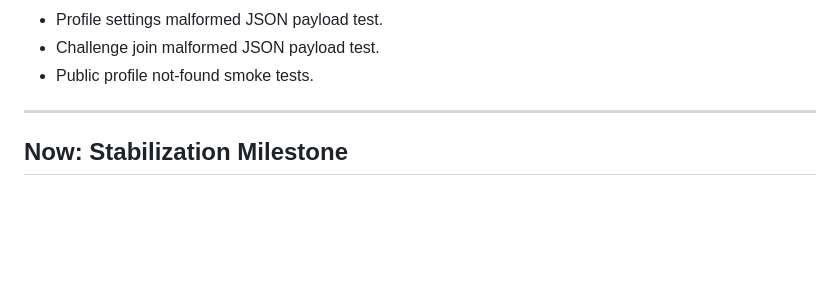
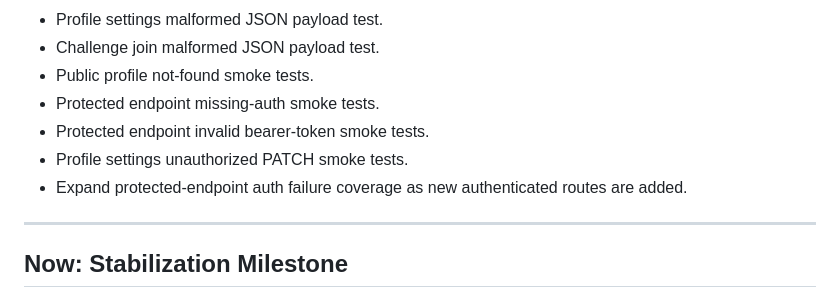
Before and after one commit to amir-homous/RingoStrike, a Markdown page: docs/ROADMAP.md, the part around the change. Drawn GitHub-style; blank space fills up the shorter version.

```diff
--- a/docs/ROADMAP.md
+++ b/docs/ROADMAP.md
@@ -125,6 +125,10 @@ The product has moved beyond raw MVP. The core progression identity system is im
 - Profile settings malformed JSON payload test.
 - Challenge join malformed JSON payload test.
 - Public profile not-found smoke tests.
+- Protected endpoint missing-auth smoke tests.
+- Protected endpoint invalid bearer-token smoke tests.
+- Profile settings unauthorized PATCH smoke tests.
+- Expand protected-endpoint auth failure coverage as new authenticated routes are added.
 
 
 
```
Also changed, not shown: docs/CHANGELOG.md (+4 -2 lines).
